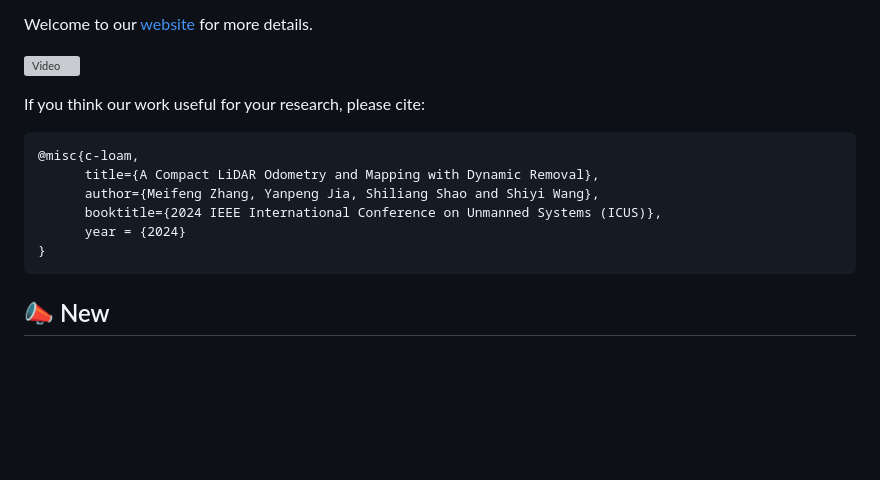
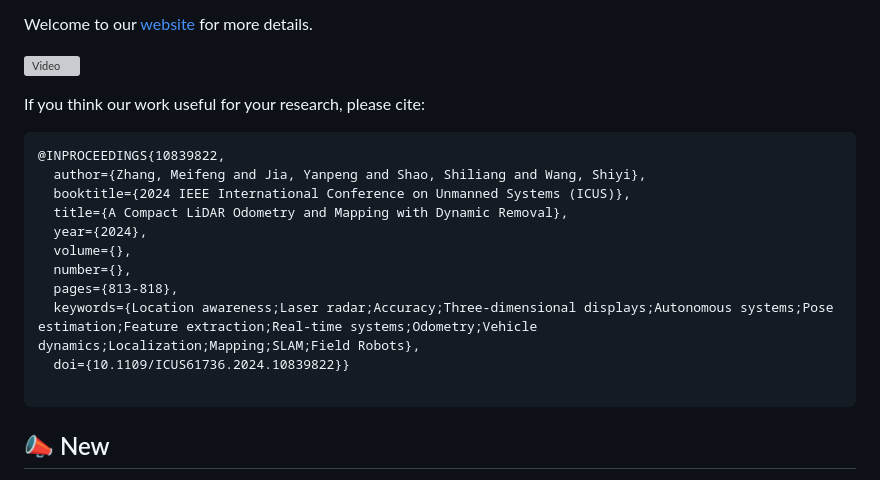
Before and after one commit to Yaepiii/C-LOAM, a Markdown page: README.md, the part around the change. Drawn GitHub-style; blank space fills up the shorter version; grey boxes are pictures that could not be loaded.

````diff
--- a/README.md
+++ b/README.md
@@ -9,12 +9,17 @@ Welcome to our [website](https://yaepiii.github.io/C-LOAM/) for more details.
 If you think our work useful for your research, please cite:
 
 ```
-@misc{c-loam,
-      title={A Compact LiDAR Odometry and Mapping with Dynamic Removal},
-      author={Meifeng Zhang, Yanpeng Jia, Shiliang Shao and Shiyi Wang},
-      booktitle={2024 IEEE International Conference on Unmanned Systems (ICUS)},
-      year = {2024}
-}
+@INPROCEEDINGS{10839822,
+  author={Zhang, Meifeng and Jia, Yanpeng and Shao, Shiliang and Wang, Shiyi},
+  booktitle={2024 IEEE International Conference on Unmanned Systems (ICUS)},
+  title={A Compact LiDAR Odometry and Mapping with Dynamic Removal},
+  year={2024},
+  volume={},
+  number={},
+  pages={813-818},
+  keywords={Location awareness;Laser radar;Accuracy;Three-dimensional displays;Autonomous systems;Pose estimation;Feature extraction;Real-time systems;Odometry;Vehicle dynamics;Localization;Mapping;SLAM;Field Robots},
+  doi={10.1109/ICUS61736.2024.10839822}}
+
 ```
 
 ## :mega: New
````
